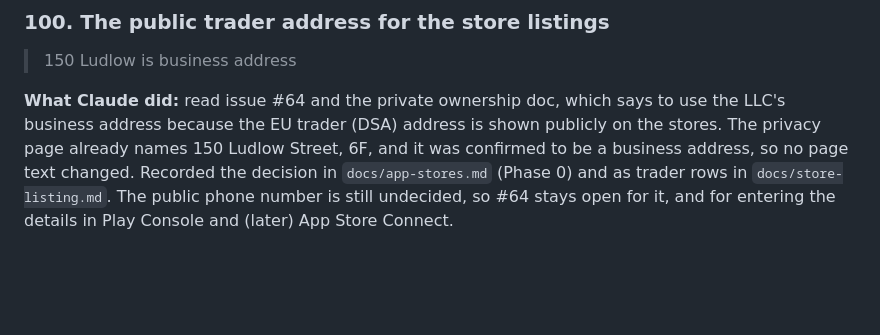
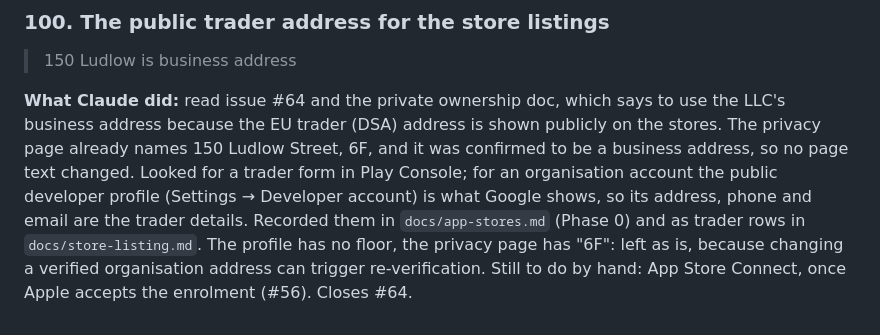
Before and after one commit to Checkmate-Prep/chess-coach, a Markdown page: docs/build-log.md, the part around the change. Drawn GitHub-style; blank space fills up the shorter version.

Commit message:
Docs: trader details are the Play developer profile's address, phone and email (#64)
Co-Authored-By: Claude Sonnet 5.5 <noreply@anthropic.com>

```diff
--- a/docs/build-log.md
+++ b/docs/build-log.md
@@ -801,4 +801,4 @@ On native iOS, Claude recommended against a Swift rewrite: the logic would exist
 ### 100. The public trader address for the store listings
 > 150 Ludlow is business address
 
-**What Claude did:** read issue #64 and the private ownership doc, which says to use the LLC's business address because the EU trader (DSA) address is shown publicly on the stores. The privacy page already names 150 Ludlow Street, 6F, and it was confirmed to be a business address, so no page text changed. Recorded the decision in `docs/app-stores.md` (Phase 0) and as trader rows in `docs/store-listing.md`. The public phone number is still undecided, so #64 stays open for it, and for entering the details in Play Console and (later) App Store Connect.
+**What Claude did:** read issue #64 and the private ownership doc, which says to use the LLC's business address because the EU trader (DSA) address is shown publicly on the stores. The privacy page already names 150 Ludlow Street, 6F, and it was confirmed to be a business address, so no page text changed. Looked for a trader form in Play Console; for an organisation account the public developer profile (Settings → Developer account) is what Google shows, so its address, phone and email are the trader details. Recorded them in `docs/app-stores.md` (Phase 0) and as trader rows in `docs/store-listing.md`. The profile has no floor, the privacy page has "6F": left as is, because changing a verified organisation address can trigger re-verification. Still to do by hand: App Store Connect, once Apple accepts the enrolment (#56). Closes #64.
```
Also changed, not shown: docs/app-stores.md (+1 -1 lines), docs/store-listing.md (+3 -2 lines).
